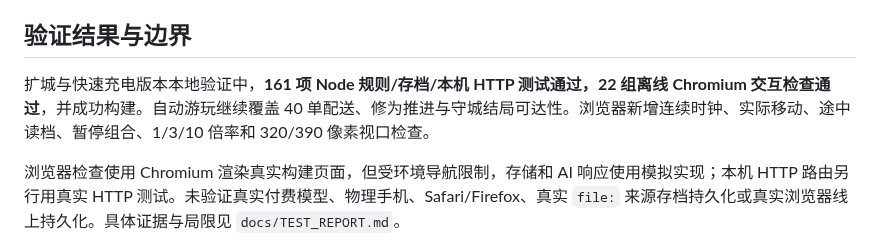
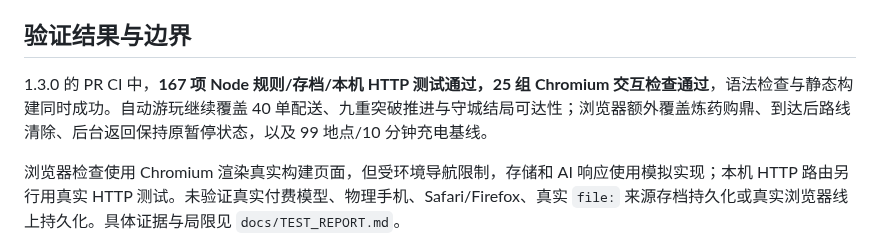
Before and after one commit to meviu523/daoist, a Markdown page: README.md, the part around the change. GitHub-like rendering.

Commit message:
docs: publish 1.3 CI validation counts

```diff
--- a/README.md
+++ b/README.md
@@ -164,7 +164,7 @@ npm run build
 
 ## 验证结果与边界
 
-扩城与快速充电版本本地验证中，**161 项 Node 规则/存档/本机 HTTP 测试通过，22 组离线 Chromium 交互检查通过**，并成功构建。自动游玩继续覆盖 40 单配送、修为推进与守城结局可达性。浏览器新增连续时钟、实际移动、途中读档、暂停组合、1/3/10 倍率和 320/390 像素视口检查。
+1.3.0 的 PR CI 中，**167 项 Node 规则/存档/本机 HTTP 测试通过，25 组 Chromium 交互检查通过**，语法检查与静态构建同时成功。自动游玩继续覆盖 40 单配送、九重突破推进与守城结局可达性；浏览器额外覆盖炼药购鼎、到达后路线清除、后台返回保持原暂停状态，以及 99 地点/10 分钟充电基线。
 
 浏览器检查使用 Chromium 渲染真实构建页面，但受环境导航限制，存储和 AI 响应使用模拟实现；本机 HTTP 路由另行用真实 HTTP 测试。未验证真实付费模型、物理手机、Safari/Firefox、真实 `file:` 来源存档持久化或真实浏览器线上持久化。具体证据与局限见 `docs/TEST_REPORT.md`。
 
```
